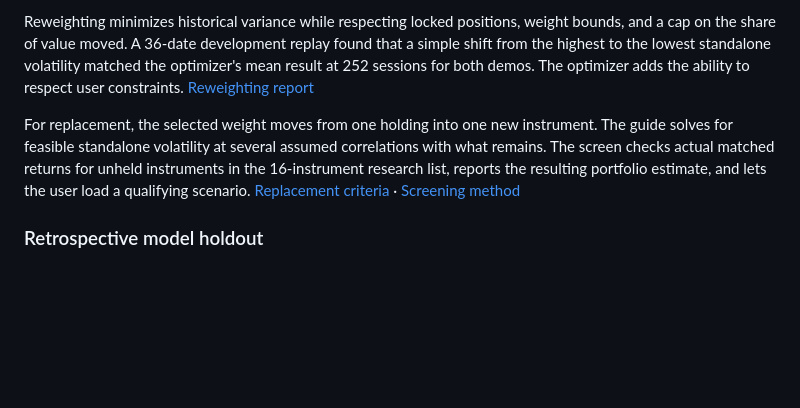
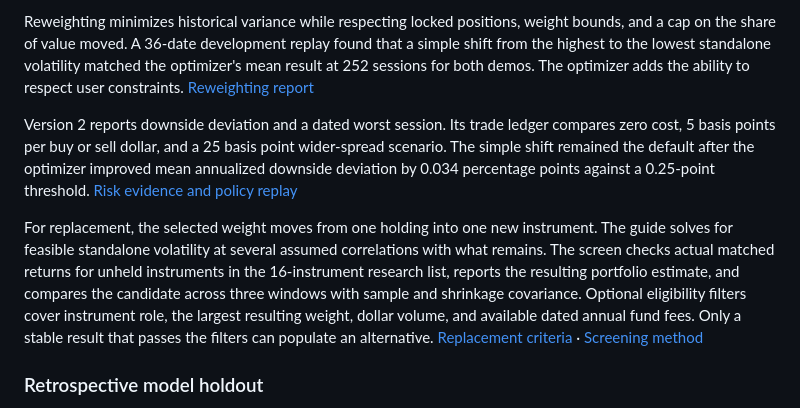
Before and after one commit to alisaayz/portfolio-risk, a Markdown page: README.md, the part around one of its changes. GitHub-like rendering; blank space fills up the shorter version.

```diff
--- a/README.md
+++ b/README.md
@@ -56,7 +60,9 @@ The app aligns returns to expected exchange sessions and estimates annualized sa
 
 Reweighting minimizes historical variance while respecting locked positions, weight bounds, and a cap on the share of value moved. A 36-date development replay found that a simple shift from the highest to the lowest standalone volatility matched the optimizer's mean result at 252 sessions for both demos. The optimizer adds the ability to respect user constraints. [Reweighting report](docs/PORTFOLIO_REWEIGHTING.md)
 
-For replacement, the selected weight moves from one holding into one new instrument. The guide solves for feasible standalone volatility at several assumed correlations with what remains. The screen checks actual matched returns for unheld instruments in the 16-instrument research list, reports the resulting portfolio estimate, and lets the user load a qualifying scenario. [Replacement criteria](docs/PORTFOLIO_REPLACEMENT_CRITERIA.md) · [Screening method](docs/PORTFOLIO_CANDIDATE_SCREEN.md)
+Version 2 reports downside deviation and a dated worst session. Its trade ledger compares zero cost, 5 basis points per buy or sell dollar, and a 25 basis point wider-spread scenario. The simple shift remained the default after the optimizer improved mean annualized downside deviation by 0.034 percentage points against a 0.25-point threshold. [Risk evidence and policy replay](docs/V2_RISK_EVIDENCE.md)
+
+For replacement, the selected weight moves from one holding into one new instrument. The guide solves for feasible standalone volatility at several assumed correlations with what remains. The screen checks actual matched returns for unheld instruments in the 16-instrument research list, reports the resulting portfolio estimate, and compares the candidate across three windows with sample and shrinkage covariance. Optional eligibility filters cover instrument role, the largest resulting weight, dollar volume, and available dated annual fund fees. Only a stable result that passes the filters can populate an alternative. [Replacement criteria](docs/PORTFOLIO_REPLACEMENT_CRITERIA.md) · [Screening method](docs/PORTFOLIO_CANDIDATE_SCREEN.md)
 
 ### Retrospective model holdout
 
```
Also changed, not shown: other parts of README.md (+9 -5 lines), docs/V2_ACTION_PLAN.md (+2 -0 lines), docs/V2_GUIDED_WORKFLOW.md (+1 -1 lines), docs/V2_RISK_EVIDENCE.md (added, +65 -0 lines), docs/V2_RISK_PROTOCOL.md (added, +17 -0 lines), docs/assets/v2-risk-screen.png (added), 11 other files.
